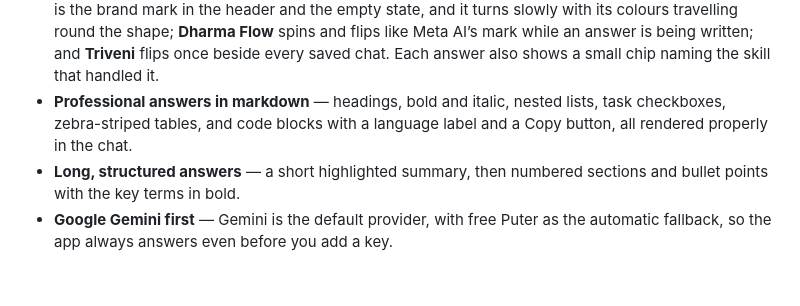
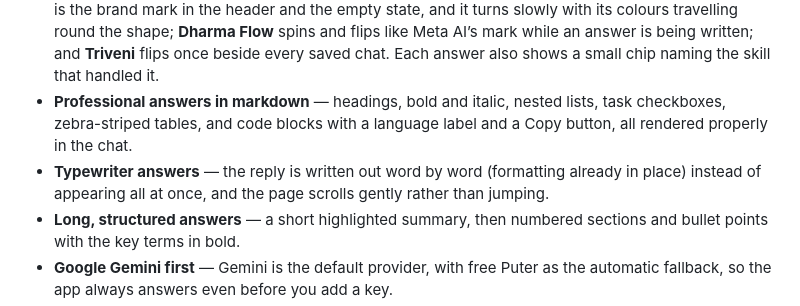
Before and after one commit to bholasee8816-art/amigo-ai-chat, a Markdown page: README.md, the part around the change. GitHub-like rendering; blank space fills up the shorter version.

Commit message:
README: typewriter answers

```diff
--- a/README.md
+++ b/README.md
@@ -14,6 +14,7 @@ Live demo (GitHub Pages): https://bholasee8816-art.github.io/amigo-ai-chat/
 - **No skill to pick** — all 31 skills live inside the file and are chosen automatically from what you write. There is no skill selector anywhere; just type.
 - **Google AI Mode look** — a white, calm interface: a rounded search pill at the bottom, suggestion chips, answers in a clean centred column, and sources as cards. Three marks, taken from the supplied artwork with the backdrop removed and embedded as PNGs so they stay crisp: **Suryanova** is the brand mark in the header and the empty state, and it turns slowly with its colours travelling round the shape; **Dharma Flow** spins and flips like Meta AI’s mark while an answer is being written; and **Triveni** flips once beside every saved chat. Each answer also shows a small chip naming the skill that handled it.
 - **Professional answers in markdown** — headings, bold and italic, nested lists, task checkboxes, zebra-striped tables, and code blocks with a language label and a Copy button, all rendered properly in the chat.
+- **Typewriter answers** — the reply is written out word by word (formatting already in place) instead of appearing all at once, and the page scrolls gently rather than jumping.
 - **Long, structured answers** — a short highlighted summary, then numbered sections and bullet points with the key terms in bold.
 - **Google Gemini first** — Gemini is the default provider, with free Puter as the automatic fallback, so the app always answers even before you add a key.
 - **Everything keyless is built in and always on** — Wikipedia, Wikidata, DuckDuckGo, Stack Overflow, Hacker News, GDELT world news, Open Library, Crossref, OpenAlex, GitHub, weather, trending now and image generation all work with no key, no signup and no switches to flip. Deep Search then checks them all at once and tucks every source inside a single small "Web search" pill under the answer — tap it to see all the links.
```
